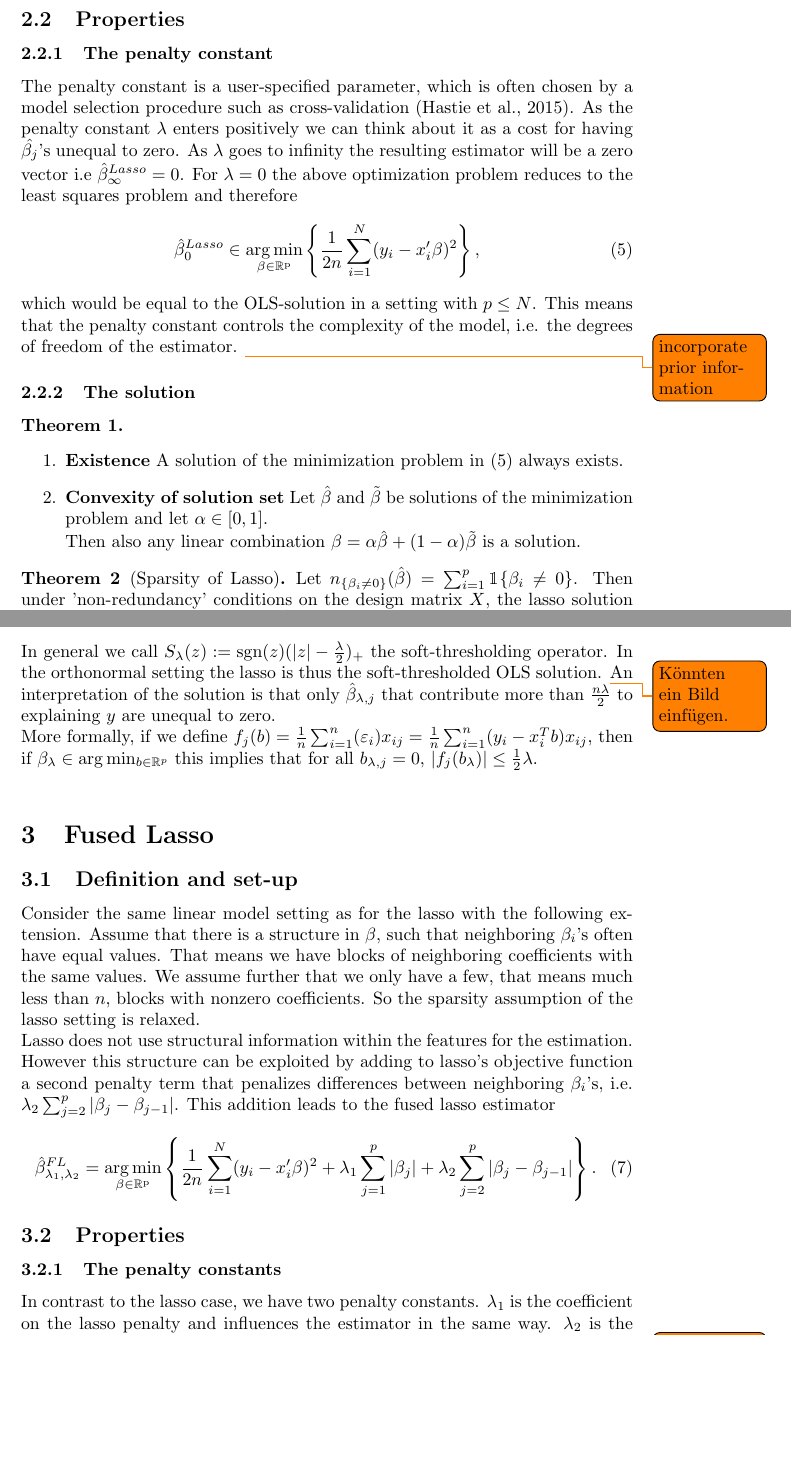
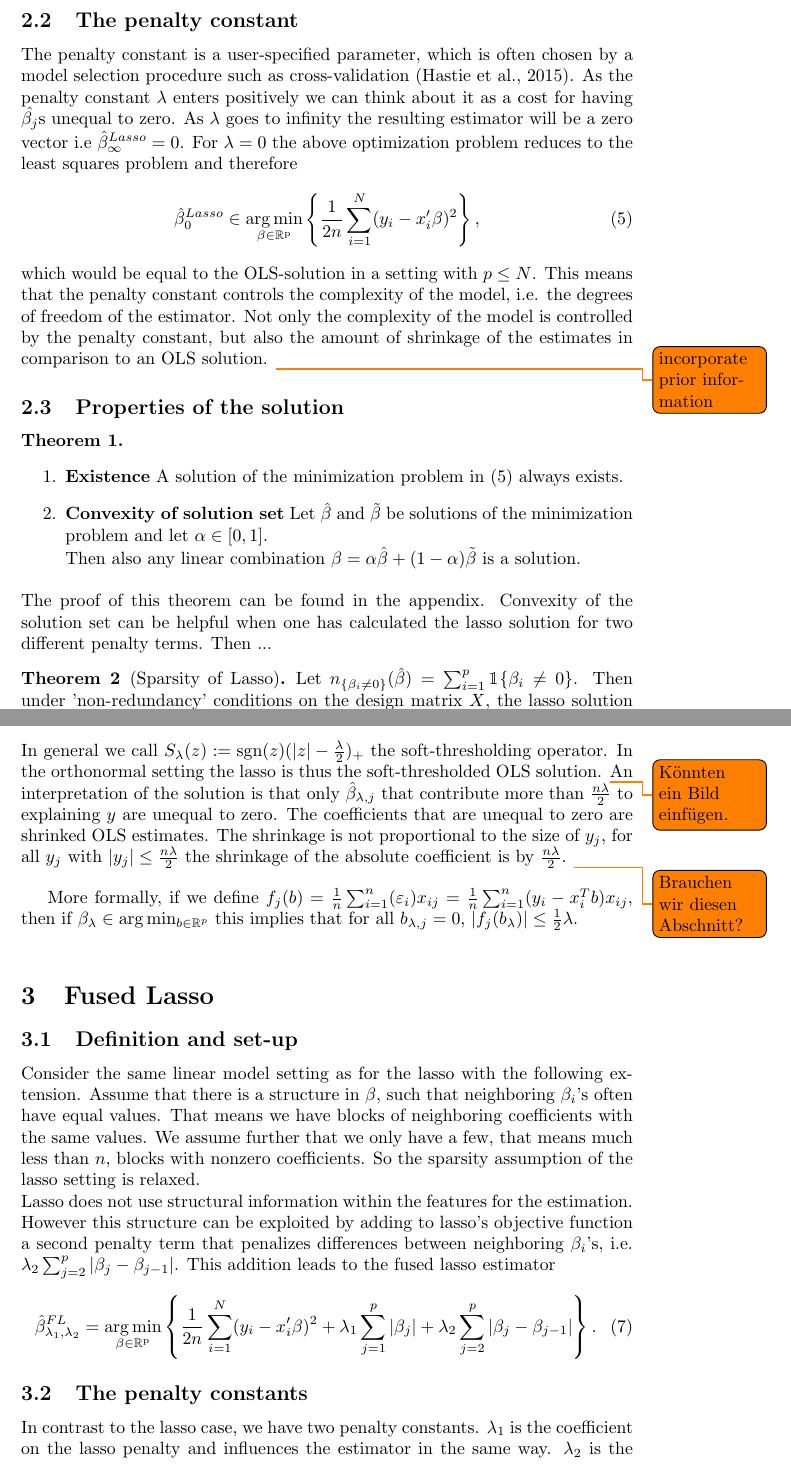
Before and after one commit to dapoth/rm_fused_lasso, a LaTeX document (src/paper/research_paper.tex): two parts of pages 6 and 9 of 26, joined at a grey line, cut at the place of the change, the shorter picture padded with empty space. Compiled offline with pdfLaTeX.

Commit message:
Restructuring: some subsections are now sections and added the figures and tables to include.

```diff
--- a/src/paper/research_paper.tex
+++ b/src/paper/research_paper.tex
@@ -178,21 +188,19 @@ The Lasso estimator exploits the 'sparsity' assumption by adding a penalty term
 % This result comes from convex optimization theory and we can apply it because $\frac{1}{n}||Y-X\beta||_2^2$ is convex in $\beta$ and $||\beta||_1\leq R$ a convex set.
 
 Lasso regression puts constraints on the size of the coefficients associated to each variable. The solution should not depend on the measurement scale and this is why we normalize regressors and observations as follows. We replace $x_{i,j}$ by $x_{i,j}/ (\frac{1}{n} \sum_{i=1}^{n} x_{i,j}^2)^\frac{1}{2}$, thus the empirical standard deviation of each regressor is one. In order to have the same model equation as before replace $\beta_j$ with $(\frac{1}{n}\sum_{i=1}^{n} x_{i,j}^2)^\frac{1}{2} \beta_j$. Also we center the observations, i.e. they have mean zero, so that the intercept in the regression can be omitted. This is important since we do not want to shrink and punish the intercept as this does not prevent overfitting.
-
-
-\subsection{Properties}
 %Lasso sets to zero
 
-\subsubsection{The penalty constant}
+\subsection{The penalty constant}
 
 The penalty constant is a user-specified parameter, which is often chosen by a model selection procedure such as cross-validation \citep{sparsity}.
-As the penalty constant $\lambda$ enters positively we can think about it as a cost for having $\hat{\beta_j}$'s unequal to zero. As $\lambda$ goes to infinity the resulting estimator will be a zero vector i.e $\hat{\beta}_{\infty}^{Lasso}=0$. For $\lambda=0$ the above optimization problem reduces to the least squares problem and therefore
+As the penalty constant $\lambda$ enters positively we can think about it as a cost for having $\hat{\beta_j}$s unequal to zero. As $\lambda$ goes to infinity the resulting estimator will be a zero vector i.e $\hat{\beta}_{\infty}^{Lasso}=0$. For $\lambda=0$ the above optimization problem reduces to the least squares problem and therefore
 \begin{equation} \label{eq: lasso}
 	\hat{\beta}_{0}^{Lasso}\in\argmin_{\beta \in\rm \mathbb{R}^p} \left  \{ \frac{1}{2n}  \sum_{i=1}^{N}(y_{i}-x_{i}'\beta)^2\right \},
 \end{equation}
-which would be equal to the OLS-solution in a setting with $p\leq N$. This means that the penalty constant controls the complexity of the model, i.e. the degrees of freedom of the estimator.
+which would be equal to the OLS-solution in a setting with $p\leq N$. This means that the penalty constant controls the complexity of the model, i.e. the degrees of freedom of the estimator. Not only the complexity of the model is controlled by the penalty constant, but also the amount of shrinkage of the estimates in comparison to an OLS solution.
 \todo{incorporate prior information}
-\subsubsection{The solution}
+
+\subsection{Properties of the solution}
 
 \begin{theorem}
 	\begin{enumerate}
@@ -201,6 +209,9 @@ which would be equal to the OLS-solution in a setting with $p\leq N$. This means
 		\item \textbf{Convexity of solution set} Let $\hat{\beta}$ and $\tilde{\beta}$ be solutions of the minimization problem and let $\alpha\in[0,1]$.\\
 		Then also any linear combination $\beta =\alpha \hat{\beta} + (1-\alpha) \tilde{\beta}$ is a solution.
 	\end{enumerate}
+
+\bigskip
+\noindent The proof of this theorem can be found in the appendix. Convexity of the solution set can be helpful when one has calculated the lasso solution for two different penalty terms. Then ...
 
 \end{theorem}
 \begin{theorem}[Sparsity of Lasso] \label{theo: sparsity_lasso}
@@ -290,8 +299,12 @@ We can write this more compactly as
 
 \noindent In general we call $S_\lambda(z) := \sgn(z)(|z|-\frac{\lambda}{2})_+$ the soft-thresholding operator. In the orthonormal setting the lasso is thus the soft-thresholded OLS solution.
 \todo{Könnten ein Bild einfügen.}
-An interpretation of the solution is that only $\hat\beta_{\lambda,j}$ that contribute more than $\frac{n\lambda}{2}$ to explaining $y$ are unequal to zero.\\
+An interpretation of the solution is that only $\hat\beta_{\lambda,j}$ that contribute more than $\frac{n\lambda}{2}$ to explaining $y$ are unequal to zero. The coefficients that are unequal to zero are shrinked OLS estimates. The shrinkage is not proportional to the size of $y_j$, for all $y_j$ with $|y_j|\leq \frac{n\lambda}{2}$ the shrinkage of the absolute coefficient is by $\frac{n\lambda}{2}$.
+\bigskip
+\todo{Brauchen wir diesen Abschnitt?}
+
 More formally, if we define $f_j(b)=\frac{1}{n}\sum^n_{i=1}(\varepsilon_i)x_{ij}=\frac{1}{n}\sum^n_{i=1}(y_i-x_i^Tb)x_{ij}$, then if $\beta_\lambda \in \arg\min_{b\in \mathbb{R}^p}$ this implies that for all $b_{\lambda,j}=0$, $|f_j(b_\lambda)|\leq \frac{1}{2}\lambda$. \\
+
 
 
 
@@ -310,17 +323,14 @@ Lasso does not use structural information within the features for the estimation
 		\hat{\beta}_{\lambda_1,\lambda_2}^{FL}=\argmin_{\beta \in\rm \mathbb{R}^p} \left\{ \frac{1}{2n}  \sum_{i=1}^{N}(y_{i}-x_{i}'\beta)^2+\lambda_1 \sum_{j=1}^p|\beta_j|+ \lambda_2 \sum_{j=2}^p|\beta_j- \beta_{j-1}| \right \}.
 	\end{equation}
 
-
-\subsection{Properties}
-
-\subsubsection{The penalty constants} \label{subsec: penalties}
+\subsection{The penalty constants} \label{subsec: penalties}
 In contrast to the lasso case, we have two penalty constants. $\lambda_1$ is the coefficient on the lasso penalty and influences the estimator in the same way. $\lambda_2$ is the coefficient on the fusion penalty. \todo{Die penalties beeinflussen sich auch gegenseitig, müssen wir noch was zu schreiben.} For $\lambda_2=0$, we remain in the lasso problem. For an increasing $\lambda_2$, more and more neighboring $\beta_j$'s get 'fused' together, in the sense that $\beta_j=\beta_{j-1}$. For $\lambda_2\to\infty$, the objective function will be minimized at a vector $\beta$ that fulfills $\sum_{j=2}^p|\beta_j- \beta_{j-1}|=0$, so all coefficients get the same value.\\
 As for the lasso, the penalty constants have to be chosen by the researcher.
 Chosing the penalty constants incorporates prior information to the estimation. Harsh penalties only makes sense if one believes that the true $\beta$ vector is very sparse or the blocks where coefficients are equal are large. \\
 A possible approach for chosing the penalty constants could be cross validation on a two dimensional grid. This can optionally be combined with a search strategy on the grid, for example a greedy strategy or meaningful starting points combined with fixed directions as proposed by \citep{fused}. Which method to use strongly depends on run time of the used algorithm as the problem can become computationally unfeasible.
 When considering grids an upper bound for $\lambda_1$ should be the optimal $\lambda$ of the lasso estimator.
 
-\subsubsection{The solution}
+\subsection{Properties of the solution}
 
 Similar to the Lasso, we can define the following properties of the Fused Lasso estimator.
 \todo{speak about prior information that is incorporated.}
```
Also changed, not shown: src/paper/research_paper.tex (16 more changed lines), 1 other file.
